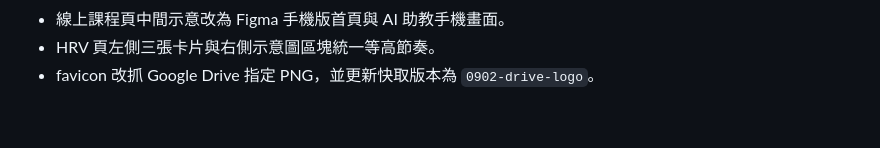
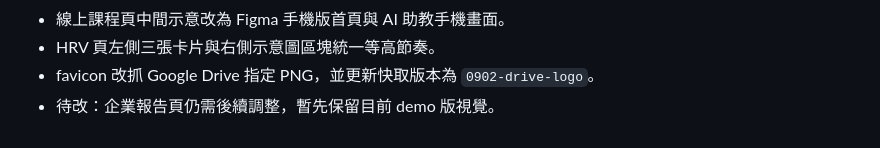
Before and after one commit to jointoenjoy/saleskit, a Markdown page: 0901 修改意見.md, the part around the change. GitHub-like rendering.

Commit message:
Note enterprise report page follow-up

```diff
--- a/0901 修改意見.md
+++ b/0901 修改意見.md
@@ -94,3 +94,4 @@
 - 線上課程頁中間示意改為 Figma 手機版首頁與 AI 助教手機畫面。
 - HRV 頁左側三張卡片與右側示意圖區塊統一等高節奏。
 - favicon 改抓 Google Drive 指定 PNG，並更新快取版本為 `0902-drive-logo`。
+- 待改：企業報告頁仍需後續調整，暫先保留目前 demo 版視覺。
```
